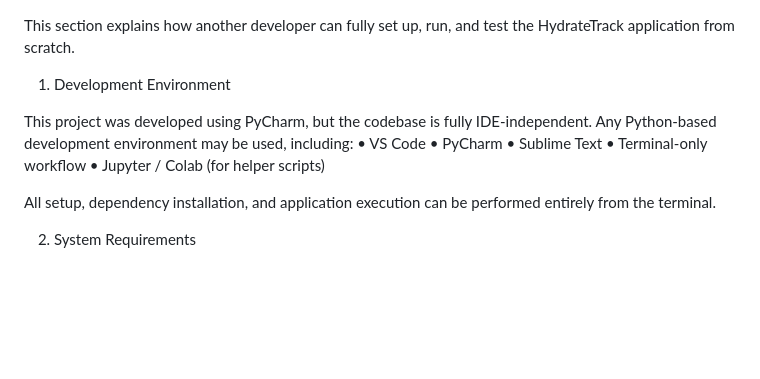
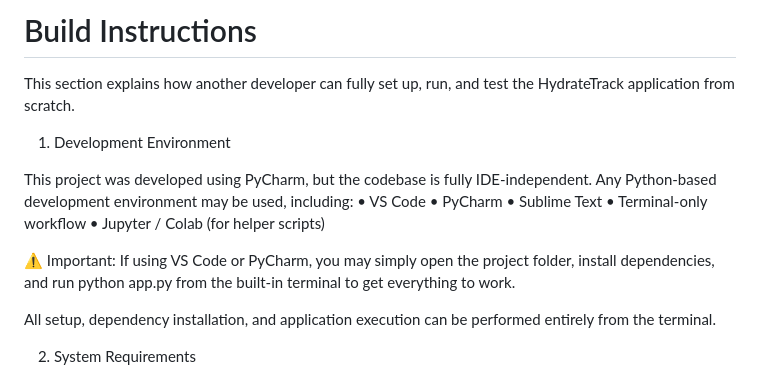
Before and after one commit to aylenemh/Hydration_Tracker, a Markdown page: Build Instructions.md, the part around the change. GitHub-like rendering; blank space fills up the shorter version.

Commit message:
Update Build Instructions.md
Changed words

```diff
--- a/Build Instructions.md
+++ b/Build Instructions.md
@@ -1,3 +1,5 @@
+# Build Instructions
+
 This section explains how another developer can fully set up, run, and test the HydrateTrack application from scratch.
 
 1. Development Environment
@@ -9,6 +11,9 @@ Any Python-based development environment may be used, including:
 	•	Sublime Text
 	•	Terminal-only workflow
 	•	Jupyter / Colab (for helper scripts)
+
+⚠️ Important:
+If using VS Code or PyCharm, you may simply open the project folder, install dependencies, and run python app.py from the built-in terminal to get everything to work.
 
 All setup, dependency installation, and application execution can be performed entirely from the terminal.
 
```
